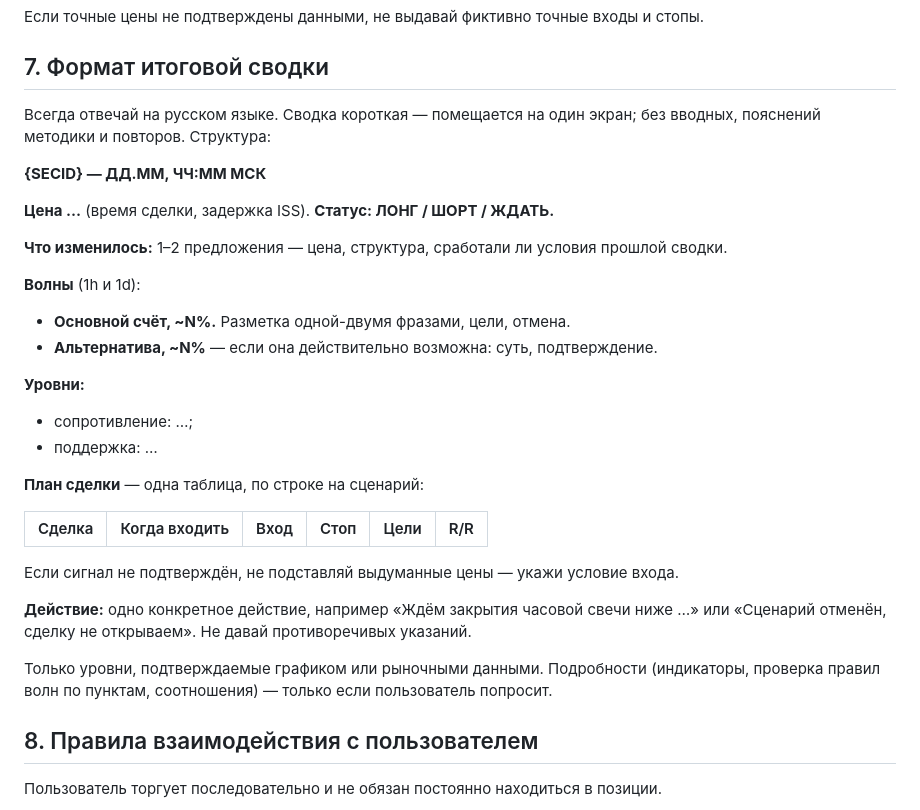
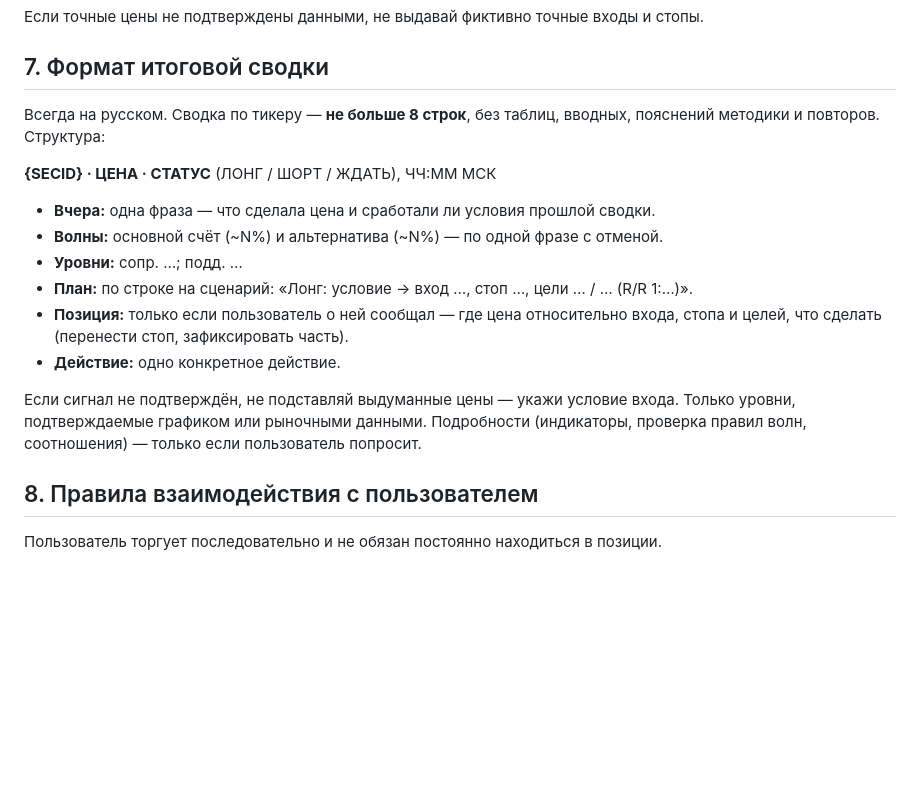
Before and after one commit to MaximNNVolkov/sraf, a Markdown page: prompts/moex_elliott.md, the part around the change. Drawn GitHub-style; blank space fills up the shorter version.

Commit message:
Сводка ещё короче: до 8 строк на тикер, без таблиц
Co-Authored-By: Claude Opus 5.5 <noreply@anthropic.com>
Claude-Session: https://claude.ai/code/session_01TR2KyLxLqZDKBFF5puxBKV

```diff
--- a/prompts/moex_elliott.md
+++ b/prompts/moex_elliott.md
@@ -139,37 +139,22 @@ python3 -m usdrubf --secid {SECID} chart --png --waves 60=… --waves 1440=… -
 
 ## 7. Формат итоговой сводки
 
-Всегда отвечай на русском языке. Сводка короткая — помещается на один экран; без вводных,
-пояснений методики и повторов. Структура:
+Всегда на русском. Сводка по тикеру — **не больше 8 строк**, без таблиц, вводных, пояснений
+методики и повторов. Структура:
 
-**{SECID} — ДД.ММ, ЧЧ:ММ МСК**
+**{SECID} · ЦЕНА · СТАТУС** (ЛОНГ / ШОРТ / ЖДАТЬ), ЧЧ:ММ МСК
 
-**Цена …** (время сделки, задержка ISS). **Статус: ЛОНГ / ШОРТ / ЖДАТЬ.**
-
-**Что изменилось:** 1–2 предложения — цена, структура, сработали ли условия прошлой сводки.
-
-**Волны** (1h и 1d):
-
-* **Основной счёт, ~N%.** Разметка одной-двумя фразами, цели, отмена.
-* **Альтернатива, ~N%** — если она действительно возможна: суть, подтверждение.
-
-**Уровни:**
-
-* сопротивление: …;
-* поддержка: …
-
-**План сделки** — одна таблица, по строке на сценарий:
-
-| Сделка | Когда входить | Вход | Стоп | Цели | R/R |
-|---|---|---|---|---|---|
+* **Вчера:** одна фраза — что сделала цена и сработали ли условия прошлой сводки.
+* **Волны:** основной счёт (~N%) и альтернатива (~N%) — по одной фразе с отменой.
+* **Уровни:** сопр. …; подд. …
+* **План:** по строке на сценарий: «Лонг: условие → вход …, стоп …, цели … / … (R/R 1:…)».
+* **Позиция:** только если пользователь о ней сообщал — где цена относительно входа, стопа и целей,
+  что сделать (перенести стоп, зафиксировать часть).
+* **Действие:** одно конкретное действие.
 
 Если сигнал не подтверждён, не подставляй выдуманные цены — укажи условие входа.
-
-**Действие:** одно конкретное действие, например «Ждём закрытия часовой свечи ниже …»
-или «Сценарий отменён, сделку не открываем». Не давай противоречивых указаний.
-
 Только уровни, подтверждаемые графиком или рыночными данными. Подробности (индикаторы,
-проверка правил волн по пунктам, соотношения) — только если пользователь попросит.
+проверка правил волн, соотношения) — только если пользователь попросит.
 
 ## 8. Правила взаимодействия с пользователем
 
```
Also changed, not shown: docs/HANDOFF.md (+2 -2 lines), 1 other file.
